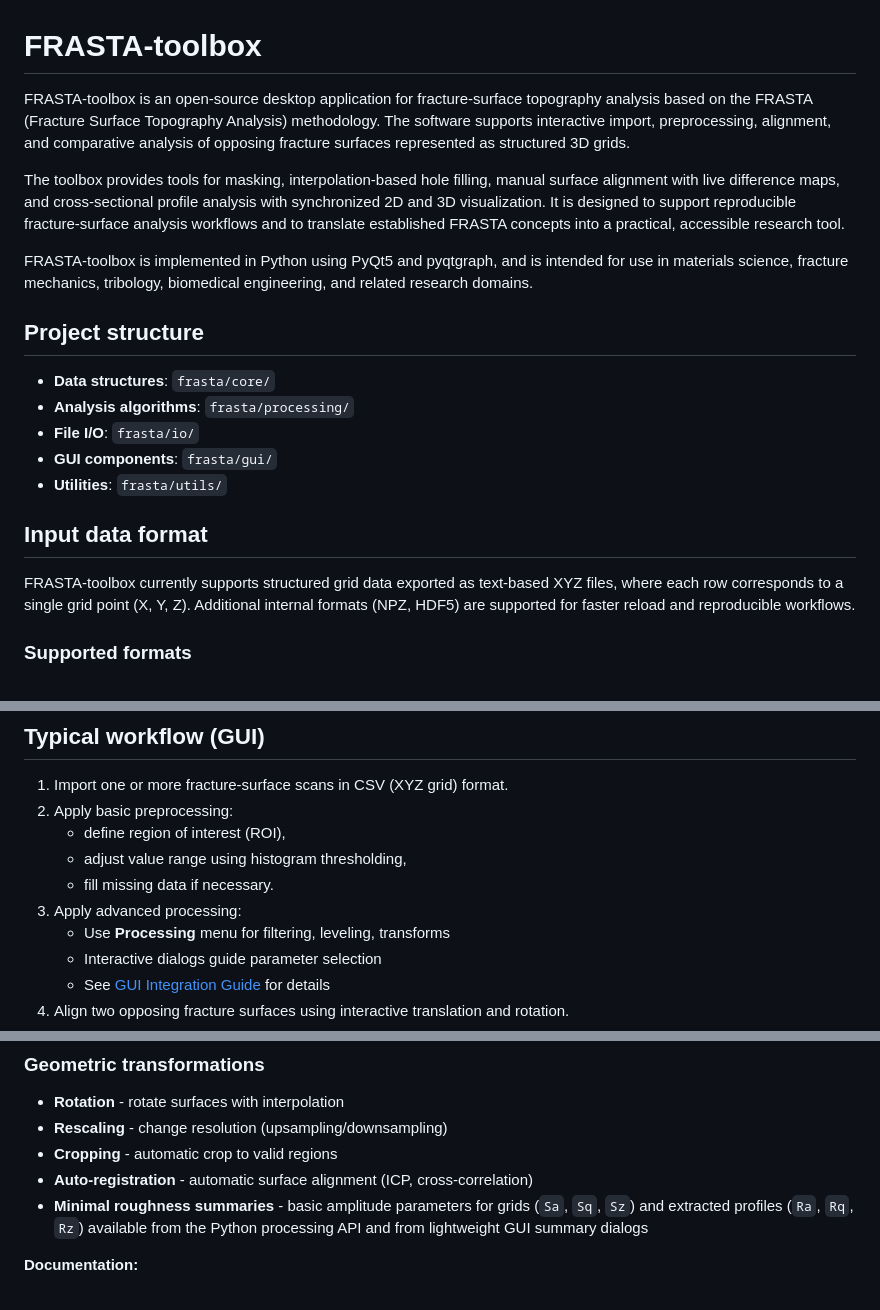
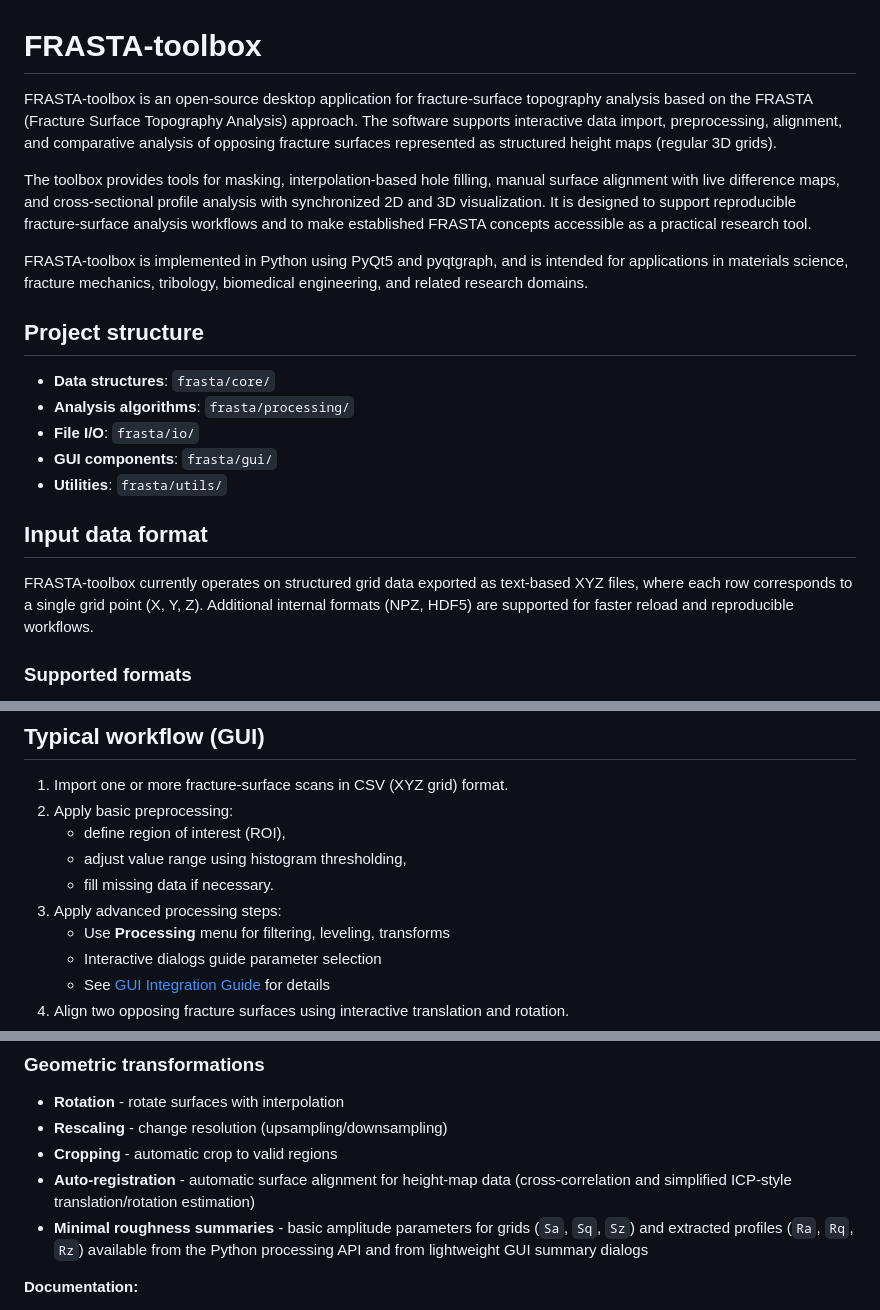
Before and after one commit to iitis/frasta, a Markdown page: README.md, 3 parts joined by grey strips. GitHub-like rendering.

Commit message:
poprawki językowe

```diff
--- a/README.md
+++ b/README.md
@@ -1,10 +1,10 @@
 # FRASTA-toolbox
 
-FRASTA-toolbox is an open-source desktop application for fracture-surface topography analysis based on the FRASTA (Fracture Surface Topography Analysis) methodology. The software supports interactive import, preprocessing, alignment, and comparative analysis of opposing fracture surfaces represented as structured 3D grids.
+FRASTA-toolbox is an open-source desktop application for fracture-surface topography analysis based on the FRASTA (Fracture Surface Topography Analysis) approach. The software supports interactive data import, preprocessing, alignment, and comparative analysis of opposing fracture surfaces represented as structured height maps (regular 3D grids).
 
-The toolbox provides tools for masking, interpolation-based hole filling, manual surface alignment with live difference maps, and cross-sectional profile analysis with synchronized 2D and 3D visualization. It is designed to support reproducible fracture-surface analysis workflows and to translate established FRASTA concepts into a practical, accessible research tool.
+The toolbox provides tools for masking, interpolation-based hole filling, manual surface alignment with live difference maps, and cross-sectional profile analysis with synchronized 2D and 3D visualization. It is designed to support reproducible fracture-surface analysis workflows and to make established FRASTA concepts accessible as a practical research tool.
 
-FRASTA-toolbox is implemented in Python using PyQt5 and pyqtgraph, and is intended for use in materials science, fracture mechanics, tribology, biomedical engineering, and related research domains.
+FRASTA-toolbox is implemented in Python using PyQt5 and pyqtgraph, and is intended for applications in materials science, fracture mechanics, tribology, biomedical engineering, and related research domains.
 
 ## Project structure
 
@@ -16,7 +16,7 @@ FRASTA-toolbox is implemented in Python using PyQt5 and pyqtgraph, and is intend
 
 ## Input data format
 
-FRASTA-toolbox currently supports structured grid data exported as text-based XYZ files, where each row corresponds to a single grid point (X, Y, Z). Additional internal formats (NPZ, HDF5) are supported for faster reload and reproducible workflows.
+FRASTA-toolbox currently operates on structured grid data exported as text-based XYZ files, where each row corresponds to a single grid point (X, Y, Z). Additional internal formats (NPZ, HDF5) are supported for faster reload and reproducible workflows.
 
 ### Supported formats
 
@@ -34,7 +34,7 @@ The main FRASTA workflow assumes regular height-map data. This matches the typic
    - define region of interest (ROI),
    - adjust value range using histogram thresholding,
    - fill missing data if necessary.
-3. Apply advanced processing:
+3. Apply advanced processing steps:
    - Use **Processing** menu for filtering, leveling, transforms
    - Interactive dialogs guide parameter selection
    - See [GUI Integration Guide](docs/GUI_INTEGRATION.md) for details
@@ -62,7 +62,7 @@ FRASTA-toolbox includes advanced processing algorithms for surface preparation a
 - **Rotation** - rotate surfaces with interpolation
 - **Rescaling** - change resolution (upsampling/downsampling)
 - **Cropping** - automatic crop to valid regions
-- **Auto-registration** - automatic surface alignment (ICP, cross-correlation)
+- **Auto-registration** - automatic surface alignment for height-map data (cross-correlation and simplified ICP-style translation/rotation estimation)
 - **Minimal roughness summaries** - basic amplitude parameters for grids
   (`Sa`, `Sq`, `Sz`) and extracted profiles (`Ra`, `Rq`, `Rz`) available from
   the Python processing API and from lightweight GUI summary dialogs
```
Also changed, not shown: other parts of README.md (+1 -1 lines).
